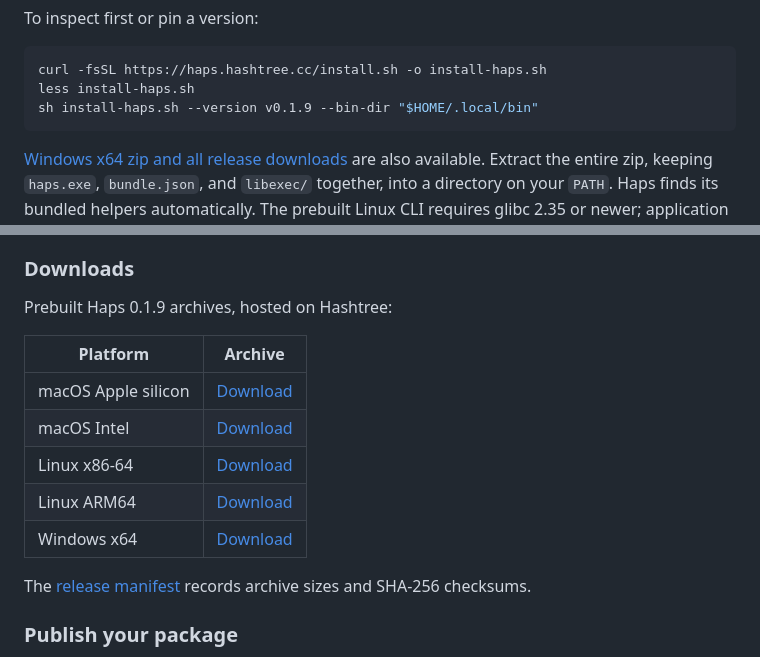
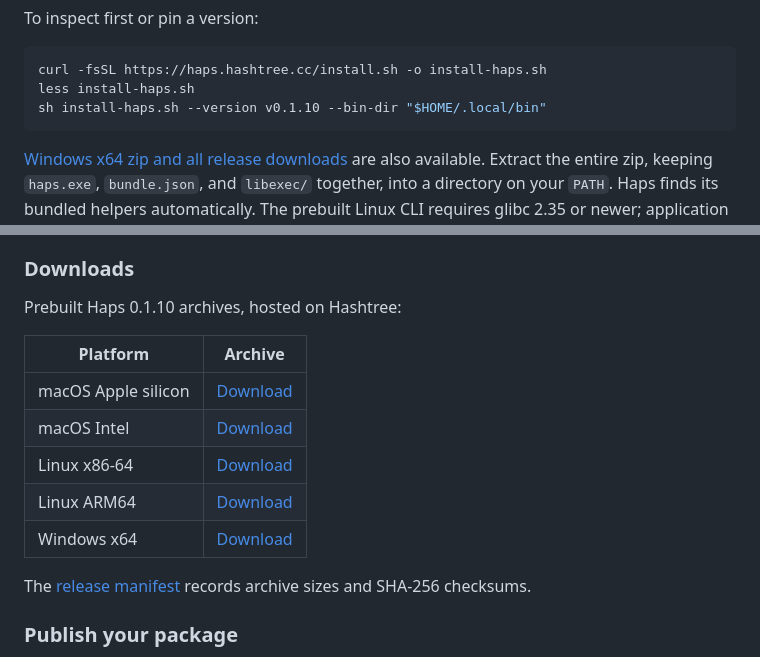
Before and after one commit to mmalmi/haps, a Markdown page: README.md, 2 parts joined by grey strips. GitHub-like rendering.

````diff
--- a/README.md
+++ b/README.md
@@ -61,7 +61,7 @@ To inspect first or pin a version:
 ```sh
 curl -fsSL https://haps.hashtree.cc/install.sh -o install-haps.sh
 less install-haps.sh
-sh install-haps.sh --version v0.1.9 --bin-dir "$HOME/.local/bin"
+sh install-haps.sh --version v0.1.10 --bin-dir "$HOME/.local/bin"
 ```
 
 [Windows x64 zip and all release downloads](#downloads) are also available. Extract the entire zip, keeping `haps.exe`, `bundle.json`, and `libexec/` together,
@@ -183,7 +183,7 @@ Cargo-managed installs back to Cargo.
 
 ### Downloads
 
-Prebuilt Haps 0.1.9 archives, hosted on Hashtree:
+Prebuilt Haps 0.1.10 archives, hosted on Hashtree:
 
 | Platform | Archive |
 | --- | --- |
````
Also changed, not shown: other parts of README.md (+6 -6 lines).
